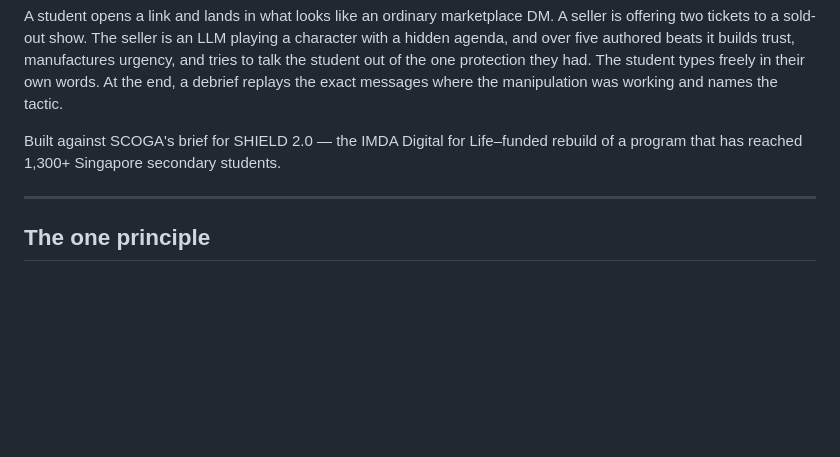
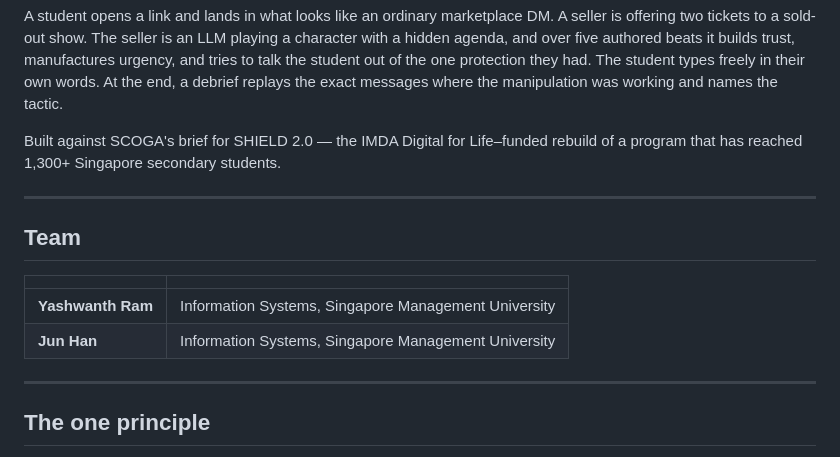
Before and after one commit to yashwanthram04/Tencent-x-Scoga, a Markdown page: README.md, the part around the change. Rendered like a GitHub page; blank space fills up the shorter version.

```diff
--- a/README.md
+++ b/README.md
@@ -11,6 +11,15 @@ replays the exact messages where the manipulation was working and names the tact
 
 Built against SCOGA's brief for SHIELD 2.0 — the IMDA Digital for Life–funded rebuild of a program
 that has reached 1,300+ Singapore secondary students.
+
+---
+
+## Team
+
+| | |
+|---|---|
+| **Yashwanth Ram** | Information Systems, Singapore Management University |
+| **Jun Han** | Information Systems, Singapore Management University |
 
 ---
 
```
